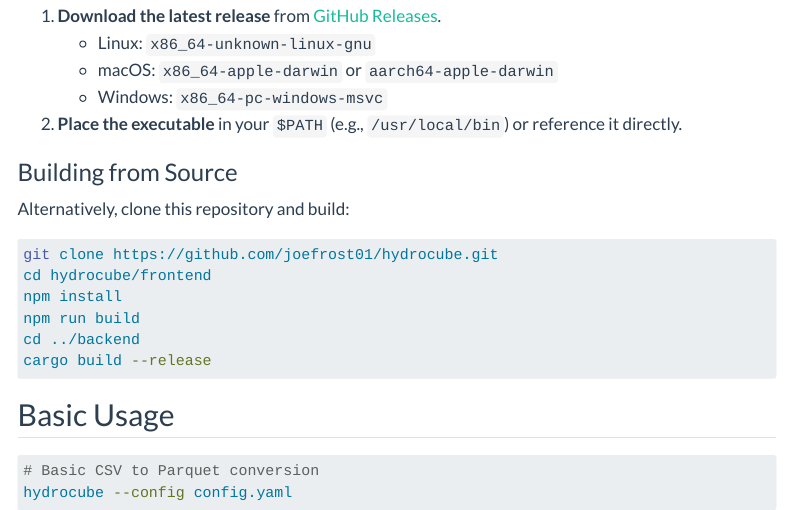
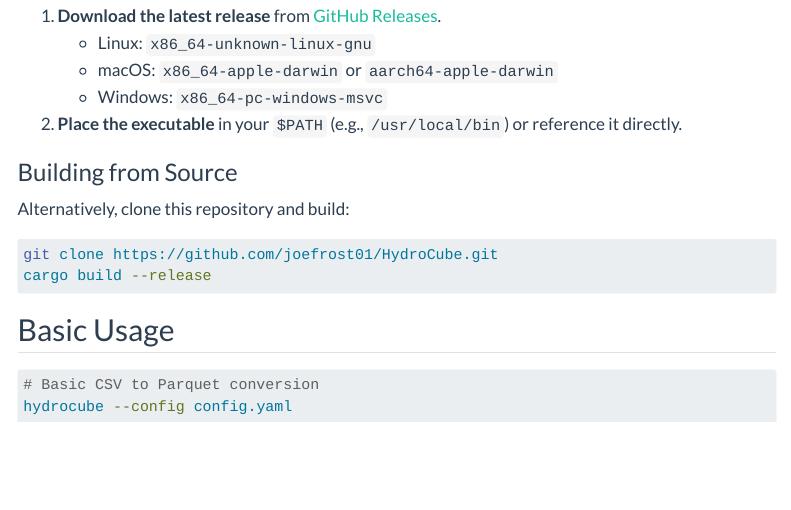
Before and after one commit to joefrost01/HydroCube, a Quarto document (docs/getting-started.qmd): the page in a window 1100 px wide, from 170 px down. Rendered offline with R 4.5, knitr and Pandoc in place of Quarto, with nearby package versions; menus at the side of the page are left out.

Commit message:
Updating docs

````diff
--- a/docs/getting-started.qmd
+++ b/docs/getting-started.qmd
@@ -6,7 +6,7 @@
 
 ## Installation
 
-1. **Download the latest release** from [GitHub Releases](https://github.com/joefrost01/hydrocube/releases).
+1. **Download the latest release** from [GitHub Releases](https://github.com/joefrost01/HydroCube/releases).
    - Linux: `x86_64-unknown-linux-gnu`
    - macOS: `x86_64-apple-darwin` or `aarch64-apple-darwin`
    - Windows: `x86_64-pc-windows-msvc`
@@ -17,11 +17,7 @@
 Alternatively, clone this repository and build:
 
 ```bash
-git clone https://github.com/joefrost01/hydrocube.git
-cd hydrocube/frontend
-npm install
-npm run build
-cd ../backend
+git clone https://github.com/joefrost01/HydroCube.git
 cargo build --release
 ```
 
````
